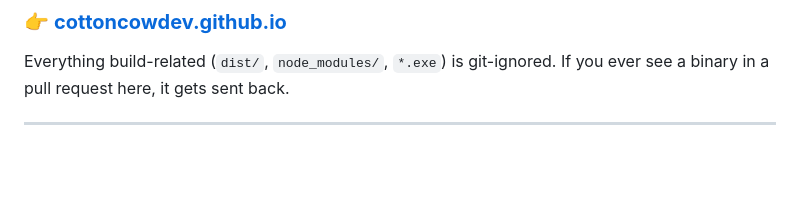
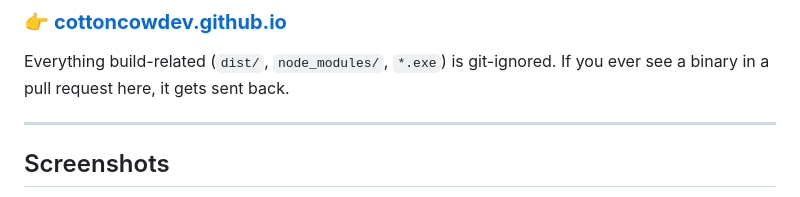
Before and after one commit to CottonCowDev/frond, a Markdown page: README.md, the part around one of its changes. Drawn GitHub-style; blank space fills up the shorter version.

```diff
--- a/README.md
+++ b/README.md
@@ -151,4 +152,5 @@ Frond is split across **two repositories** to keep each one honest:
 Everything build-related (`dist/`, `node_modules/`, `*.exe`) is git-ignored. If you ever see a binary in a pull request here, it gets sent back.
 
 ---
+## Screenshots
 
```
Also changed, not shown: other parts of README.md (+6 -0 lines).
